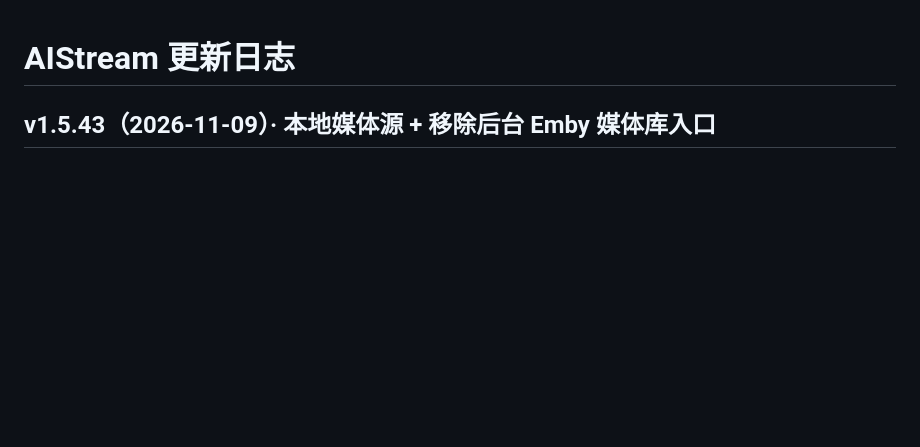
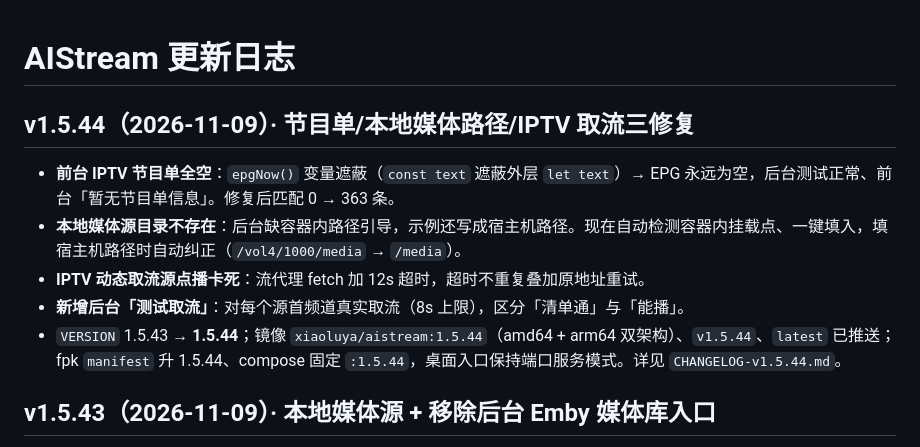
Before and after one commit to xiaolurenya/AIStream, a Markdown page: CHANGELOG.md, the part around the change. GitHub-like rendering; blank space fills up the shorter version.

Commit message:
v1.5.44 修复前台EPG节目单/本地媒体路径自动纠正/IPTV取流超时 + 新增测试取流 [CHANGELOG.md]

```diff
--- a/CHANGELOG.md
+++ b/CHANGELOG.md
@@ -1,4 +1,12 @@
 # AIStream 更新日志
+
+## v1.5.44（2026-11-09）· 节目单/本地媒体路径/IPTV 取流三修复
+
+- **前台 IPTV 节目单全空**：`epgNow()` 变量遮蔽（`const text` 遮蔽外层 `let text`）→ EPG 永远为空，后台测试正常、前台「暂无节目单信息」。修复后匹配 0 → 363 条。
+- **本地媒体源目录不存在**：后台缺容器内路径引导，示例还写成宿主机路径。现在自动检测容器内挂载点、一键填入，填宿主机路径时自动纠正（`/vol4/1000/media` → `/media`）。
+- **IPTV 动态取流源点播卡死**：流代理 fetch 加 12s 超时，超时不重复叠加原地址重试。
+- **新增后台「测试取流」**：对每个源首频道真实取流（8s 上限），区分「清单通」与「能播」。
+- `VERSION` 1.5.43 → **1.5.44**；镜像 `xiaoluya/aistream:1.5.44`（amd64 + arm64 双架构）、`v1.5.44`、`latest` 已推送；fpk `manifest` 升 1.5.44、compose 固定 `:1.5.44`，桌面入口保持端口服务模式。详见 `CHANGELOG-v1.5.44.md`。
 
 ## v1.5.43（2026-11-09）· 本地媒体源 + 移除后台 Emby 媒体库入口
 
```
